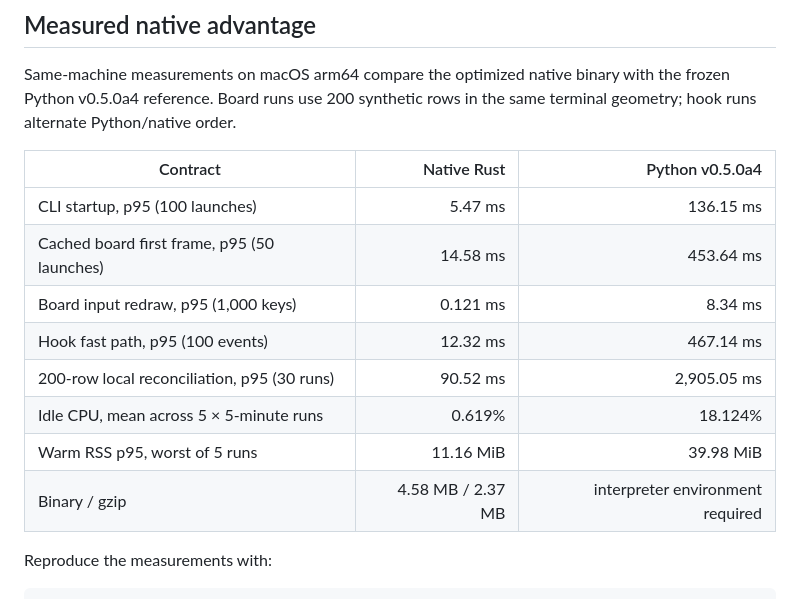
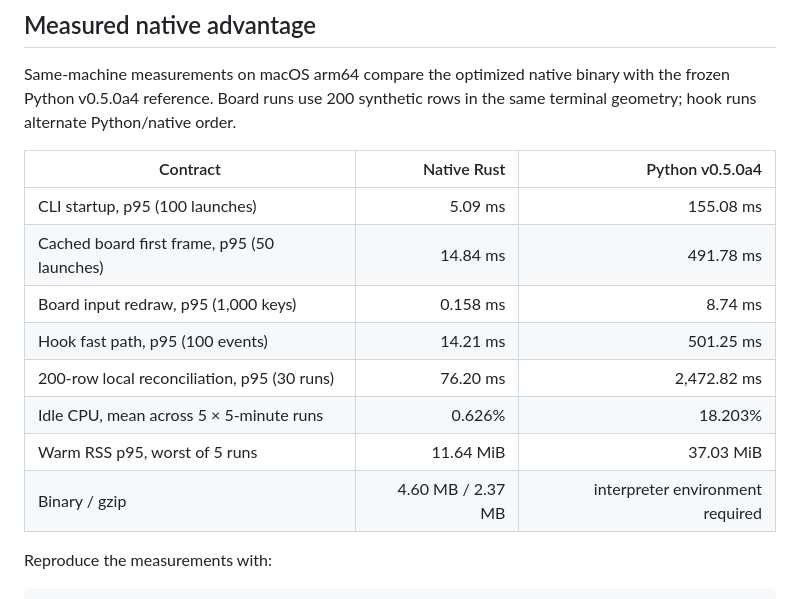
Before and after one commit to ayushjainr/pikamux, a Markdown page: README.md, the part around the change. Drawn GitHub-style.

```diff
--- a/README.md
+++ b/README.md
@@ -120,14 +120,14 @@ the same terminal geometry; hook runs alternate Python/native order.
 
 | Contract | Native Rust | Python v0.5.0a4 |
 | --- | ---: | ---: |
-| CLI startup, p95 (100 launches) | 5.47 ms | 136.15 ms |
-| Cached board first frame, p95 (50 launches) | 14.58 ms | 453.64 ms |
-| Board input redraw, p95 (1,000 keys) | 0.121 ms | 8.34 ms |
-| Hook fast path, p95 (100 events) | 12.32 ms | 467.14 ms |
-| 200-row local reconciliation, p95 (30 runs) | 90.52 ms | 2,905.05 ms |
-| Idle CPU, mean across 5 × 5-minute runs | 0.619% | 18.124% |
-| Warm RSS p95, worst of 5 runs | 11.16 MiB | 39.98 MiB |
-| Binary / gzip | 4.58 MB / 2.37 MB | interpreter environment required |
+| CLI startup, p95 (100 launches) | 5.09 ms | 155.08 ms |
+| Cached board first frame, p95 (50 launches) | 14.84 ms | 491.78 ms |
+| Board input redraw, p95 (1,000 keys) | 0.158 ms | 8.74 ms |
+| Hook fast path, p95 (100 events) | 14.21 ms | 501.25 ms |
+| 200-row local reconciliation, p95 (30 runs) | 76.20 ms | 2,472.82 ms |
+| Idle CPU, mean across 5 × 5-minute runs | 0.626% | 18.203% |
+| Warm RSS p95, worst of 5 runs | 11.64 MiB | 37.03 MiB |
+| Binary / gzip | 4.60 MB / 2.37 MB | interpreter environment required |
 
 Reproduce the measurements with:
 
```
Also changed, not shown: docs/PERFORMANCE.md (+23 -22 lines).
